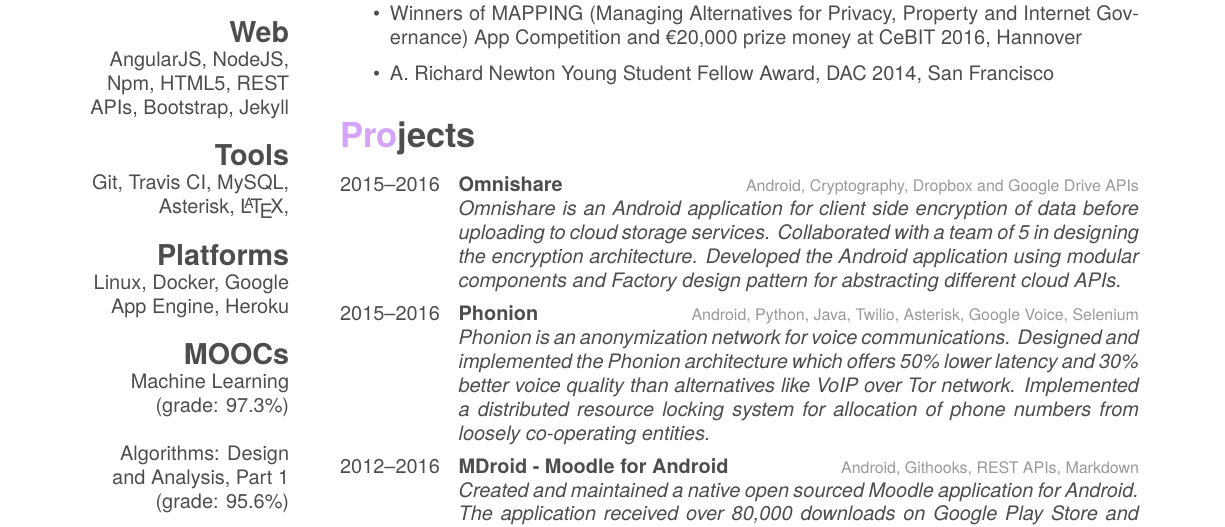
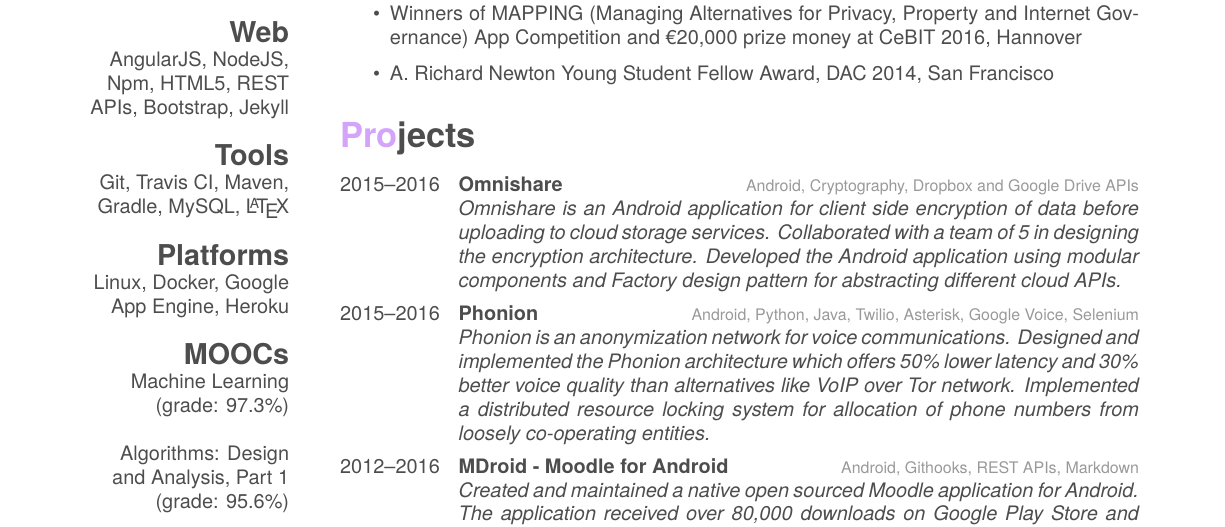
Before and after one commit to pkpio/resume, a LaTeX CV (short/cv.tex): part of the page, cut so that both start at the same text. The pictures show the PDF file short/cv.pdf that the author committed with the source.

Commit message:
updated tools

```diff
--- a/short/cv.tex
+++ b/short/cv.tex
@@ -27,7 +27,7 @@
   \section{Web}
     AngularJS, NodeJS, Npm, HTML5, REST APIs, Bootstrap, Jekyll
   \section{Tools}
-    Git, Travis CI, MySQL, Asterisk, \LaTeX,
+    Git, Travis CI, Maven, Gradle, MySQL, \LaTeX
   \section{Platforms}
     Linux, Docker, Google App Engine, Heroku
   \section{MOOCs}
```
Also changed, not shown: short/cv.pdf.
